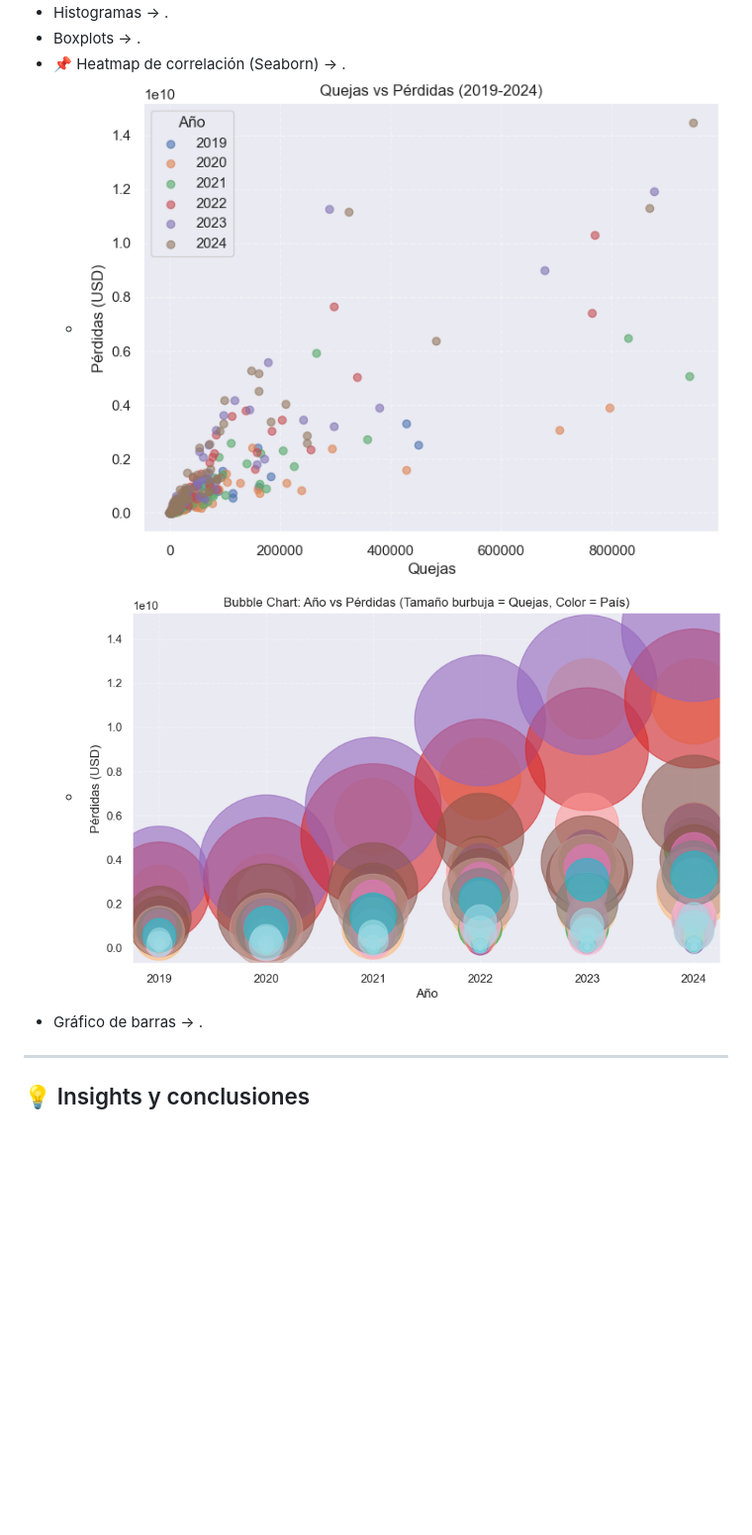
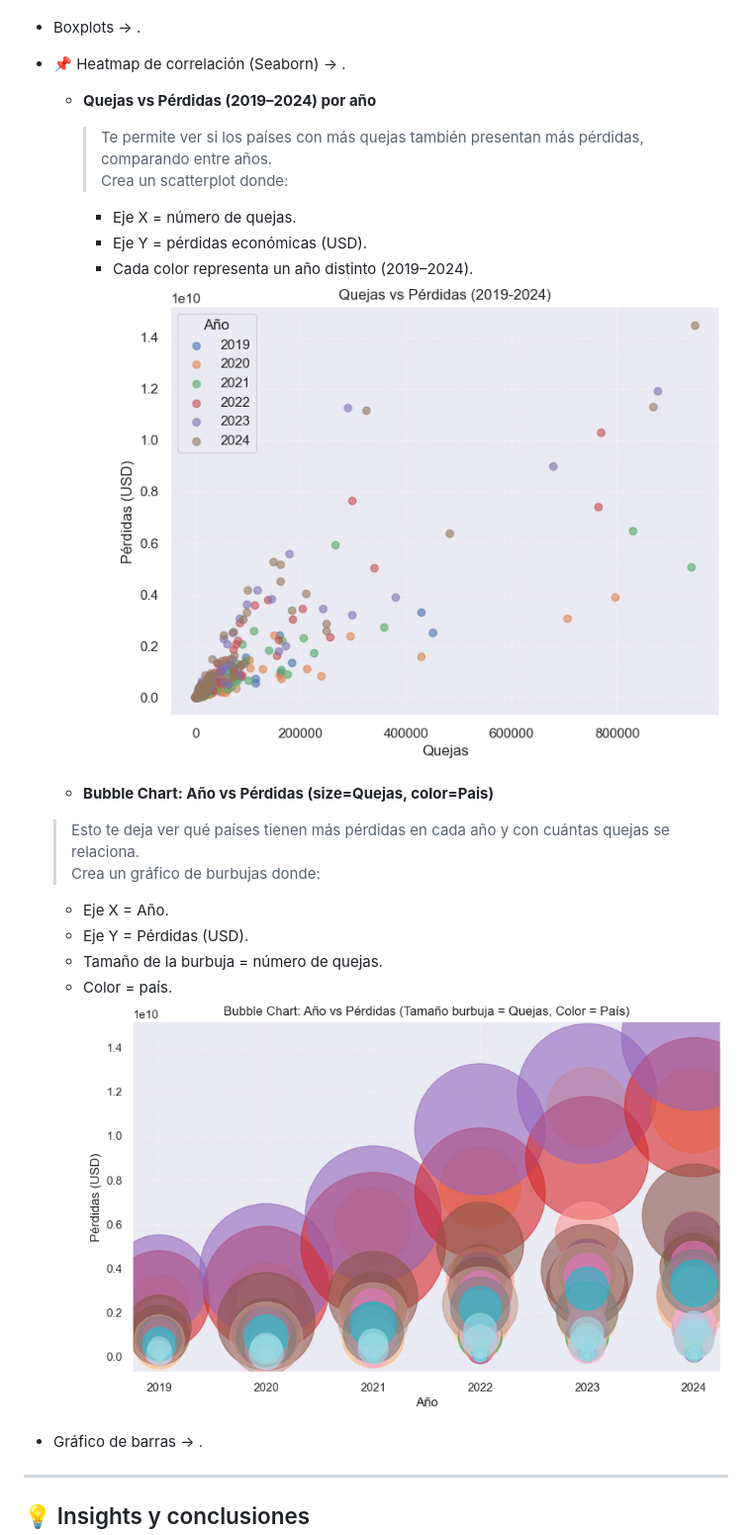
Before and after one commit to anmerinoto/Tramiento_Datos_Incidentes_Ciberseguridad, a Markdown page: README.md, the part around the change. Shown at 99% size. Rendered like a GitHub page; blank space fills up the shorter version.

```diff
--- a/README.md
+++ b/README.md
@@ -55,8 +55,23 @@ El análisis permite identificar patrones de riesgo y priorizar medidas de ciber
   - Histogramas → .
   - Boxplots → .
   - 📌 Heatmap de correlación (Seaborn) → .
-    * ![Quejas vs Pérdidas (2019–2024) – animación por año](images/scatter_complaints_losses.png)
-    * ![Bubble Chart: Año vs Pérdidas (size=Quejas, color=Pais)](images/bubble_year_losses.png)
+    - **Quejas vs Pérdidas (2019–2024) por año**
+      >Te permite ver si los países con más quejas también presentan más pérdidas, comparando entre años.
+      Crea un scatterplot donde:
+      - Eje X = número de quejas.
+      - Eje Y = pérdidas económicas (USD).
+      - Cada color representa un año distinto (2019–2024).
+      ![Quejas vs Pérdidas (2019–2024)](images/scatter_complaints_losses.png)
+
+    - **Bubble Chart: Año vs Pérdidas (size=Quejas, color=Pais)**
+    >Esto te deja ver qué países tienen más pérdidas en cada año y con cuántas quejas se relaciona.
+      Crea un gráfico de burbujas donde:
+      - Eje X = Año.
+      - Eje Y = Pérdidas (USD).
+      - Tamaño de la burbuja = número de quejas.
+      - Color = país.
+      ![Bubble Chart: Año vs Pérdidas (size=Quejas, color=Pais)](images/bubble_year_losses.png)
+
   - Gráfico de barras → .
 
 ---
```
